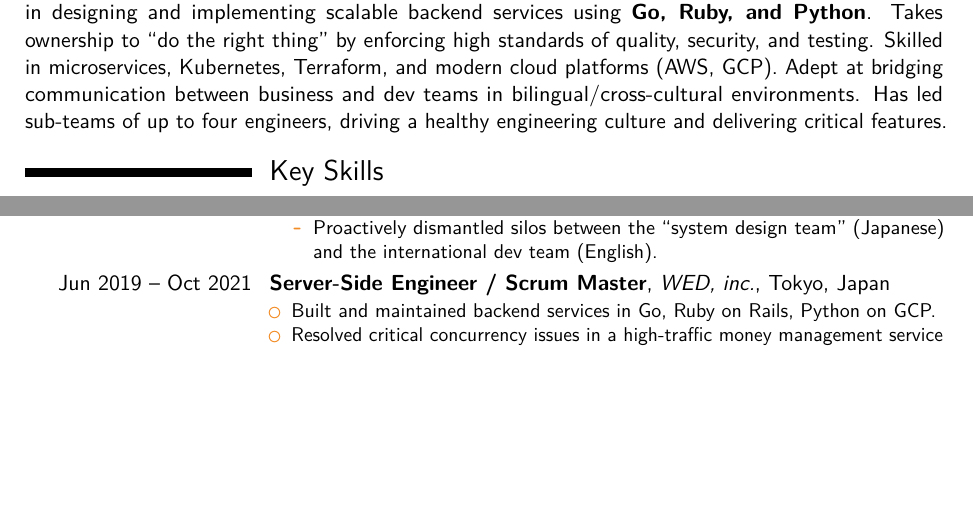
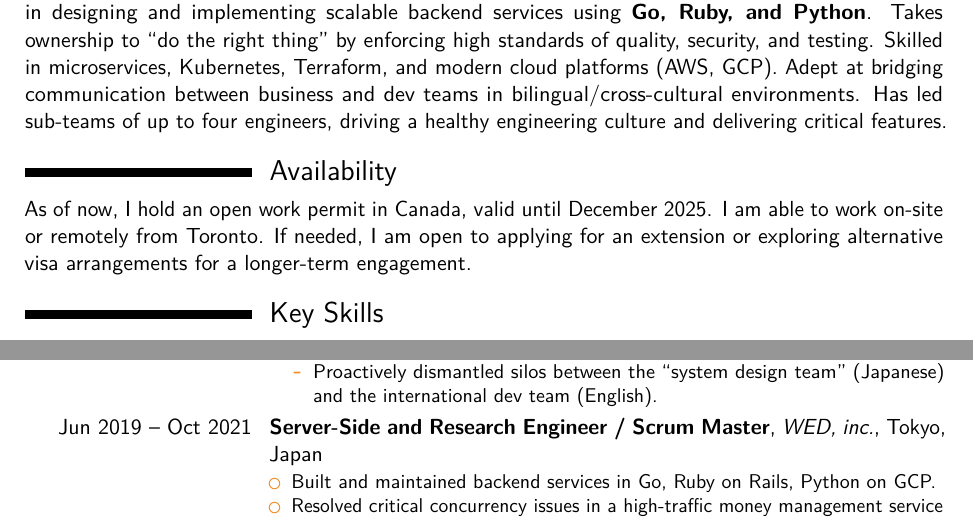
Before and after one commit to rhty/cv, a LaTeX CV (main.tex): two parts of pages 1 and 2 of 2 before the commit and two parts of pages 1 and 2 of 3 after it, joined at a grey line, cut so that both start at the same text, the shorter picture padded with empty space. Compiled offline with pdfLaTeX.

Commit message:
feat: update

```diff
--- a/main.tex
+++ b/main.tex
@@ -43,6 +43,14 @@ Takes ownership to “do the right thing” by enforcing high standards of quali
 Skilled in microservices, Kubernetes, Terraform, and modern cloud platforms (AWS, GCP).
 Adept at bridging communication between business and dev teams in bilingual/cross-cultural environments.
 Has led sub-teams of up to four engineers, driving a healthy engineering culture and delivering critical features.
+
+%-------------------------------------------------------------------------------
+% AVAILABILITY
+%-------------------------------------------------------------------------------
+\section{Availability}
+As of now, I hold an open work permit in Canada, valid until December 2025.
+I am able to work on-site or remotely from Toronto.
+If needed, I am open to applying for an extension or exploring alternative visa arrangements for a longer-term engagement.
 
 %-------------------------------------------------------------------------------
 % KEY SKILLS
@@ -92,7 +100,7 @@ Has led sub-teams of up to four engineers, driving a healthy engineering culture
 % -- WED
 \cventry
     {Jun 2019 -- Oct 2021}
-    {Server-Side Engineer / Scrum Master}
+    {Server-Side and Research Engineer / Scrum Master}
     {WED, inc.}
     {Tokyo, Japan}
     {}
```
Also changed, not shown: CV.pdf.
